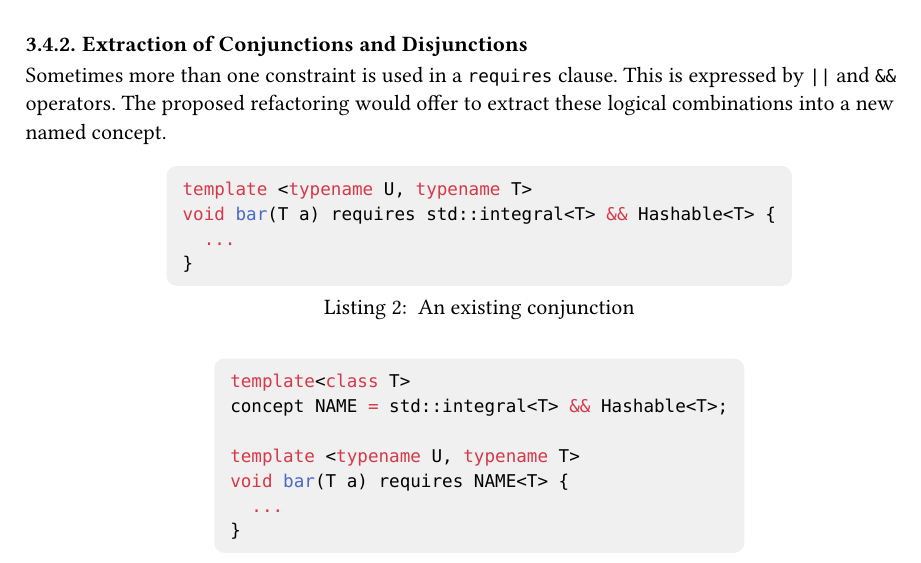
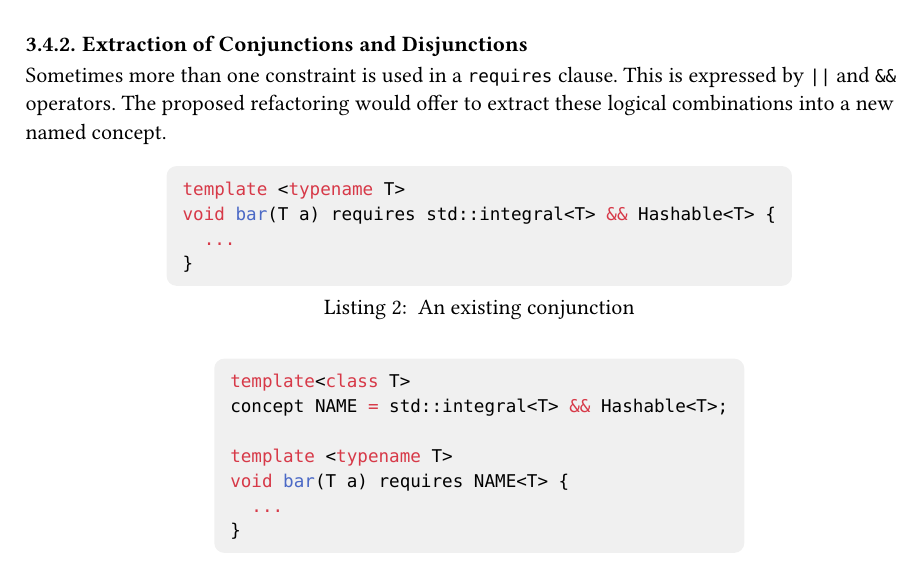
Before and after one commit to sa-concept-refactoring/doc, a Typst document (main.typ): part of page 5 of 12, cut so that both start at the same text. Compiled offline with Typst 0.15.

Commit message:
Simplify listing

````diff
--- a/main.typ
+++ b/main.typ
@@ -123,7 +123,7 @@ The proposed refactoring would offer to extract these logical combinations into
 
 #figure(
   ```cpp
-  template <typename U, typename T>
+  template <typename T>
   void bar(T a) requires std::integral<T> && Hashable<T> {
     ...
   }
@@ -136,7 +136,7 @@ The proposed refactoring would offer to extract these logical combinations into
   template<class T>
   concept NAME = std::integral<T> && Hashable<T>;
 
-  template <typename U, typename T>
+  template <typename T>
   void bar(T a) requires NAME<T> {
     ...
   }
````
